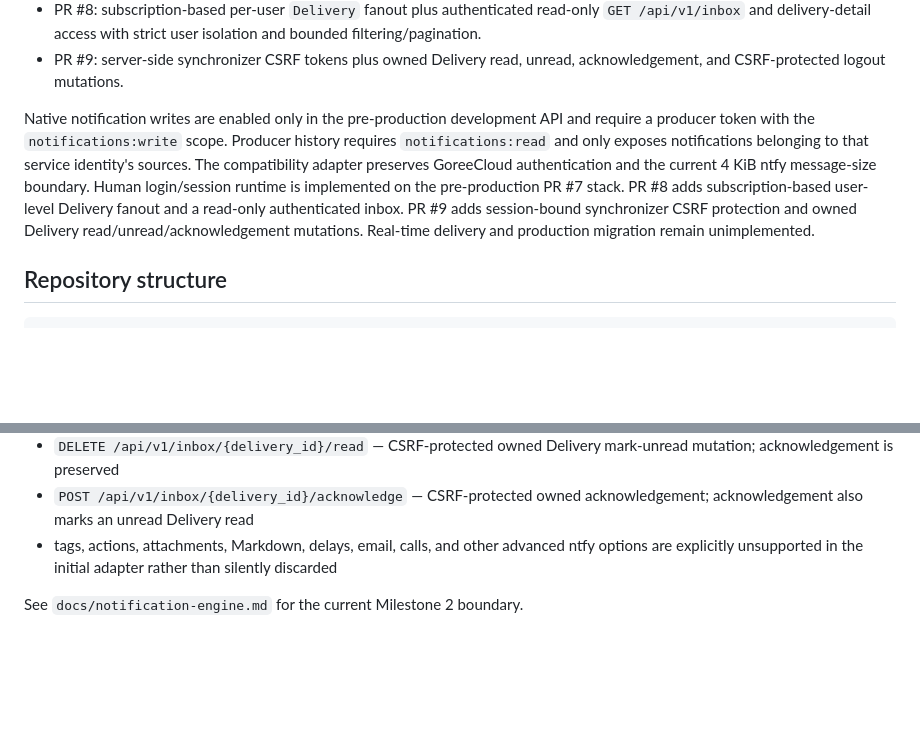
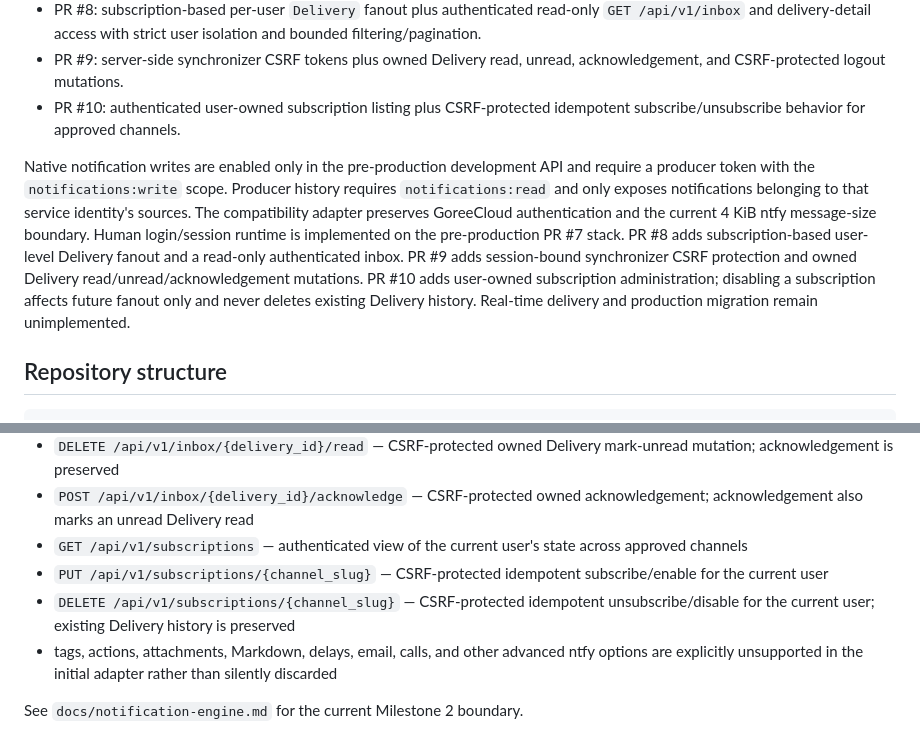
Before and after one commit to GoreeCloud/goreecloud-notify, a Markdown page: README.md, 2 parts joined by grey strips. Rendered like a GitHub page; blank space fills up the shorter version.

Commit message:
Document subscription administration boundary

```diff
--- a/README.md
+++ b/README.md
@@ -18,8 +18,9 @@ Milestone 2 is currently split into focused stacked changes:
 - PR #7: administrator-provisioned human accounts, Argon2id credential hashes, opaque server-side web sessions, Alembic schema migrations, login/logout, and `GET /api/v1/me`.
 - PR #8: subscription-based per-user `Delivery` fanout plus authenticated read-only `GET /api/v1/inbox` and delivery-detail access with strict user isolation and bounded filtering/pagination.
 - PR #9: server-side synchronizer CSRF tokens plus owned Delivery read, unread, acknowledgement, and CSRF-protected logout mutations.
+- PR #10: authenticated user-owned subscription listing plus CSRF-protected idempotent subscribe/unsubscribe behavior for approved channels.
 
-Native notification writes are enabled only in the pre-production development API and require a producer token with the `notifications:write` scope. Producer history requires `notifications:read` and only exposes notifications belonging to that service identity's sources. The compatibility adapter preserves GoreeCloud authentication and the current 4 KiB ntfy message-size boundary. Human login/session runtime is implemented on the pre-production PR #7 stack. PR #8 adds subscription-based user-level Delivery fanout and a read-only authenticated inbox. PR #9 adds session-bound synchronizer CSRF protection and owned Delivery read/unread/acknowledgement mutations. Real-time delivery and production migration remain unimplemented.
+Native notification writes are enabled only in the pre-production development API and require a producer token with the `notifications:write` scope. Producer history requires `notifications:read` and only exposes notifications belonging to that service identity's sources. The compatibility adapter preserves GoreeCloud authentication and the current 4 KiB ntfy message-size boundary. Human login/session runtime is implemented on the pre-production PR #7 stack. PR #8 adds subscription-based user-level Delivery fanout and a read-only authenticated inbox. PR #9 adds session-bound synchronizer CSRF protection and owned Delivery read/unread/acknowledgement mutations. PR #10 adds user-owned subscription administration; disabling a subscription affects future fanout only and never deletes existing Delivery history. Real-time delivery and production migration remain unimplemented.
 
 ## Repository structure
 
@@ -86,6 +87,9 @@ Development ports remain loopback-only: frontend `127.0.0.1:5173`, backend `127.
 - `POST /api/v1/inbox/{delivery_id}/read` — CSRF-protected owned Delivery mark-read mutation
 - `DELETE /api/v1/inbox/{delivery_id}/read` — CSRF-protected owned Delivery mark-unread mutation; acknowledgement is preserved
 - `POST /api/v1/inbox/{delivery_id}/acknowledge` — CSRF-protected owned acknowledgement; acknowledgement also marks an unread Delivery read
+- `GET /api/v1/subscriptions` — authenticated view of the current user's state across approved channels
+- `PUT /api/v1/subscriptions/{channel_slug}` — CSRF-protected idempotent subscribe/enable for the current user
+- `DELETE /api/v1/subscriptions/{channel_slug}` — CSRF-protected idempotent unsubscribe/disable for the current user; existing Delivery history is preserved
 - tags, actions, attachments, Markdown, delays, email, calls, and other advanced ntfy options are explicitly unsupported in the initial adapter rather than silently discarded
 
 See `docs/notification-engine.md` for the current Milestone 2 boundary.
```
Also changed, not shown: docs/subscriptions.md (added, +47 -0 lines).
